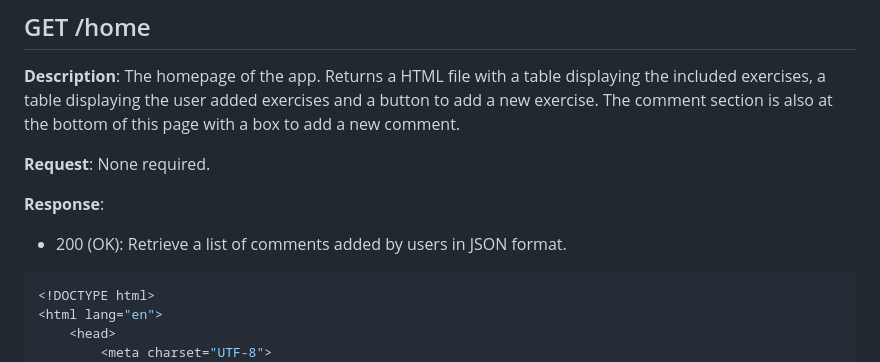
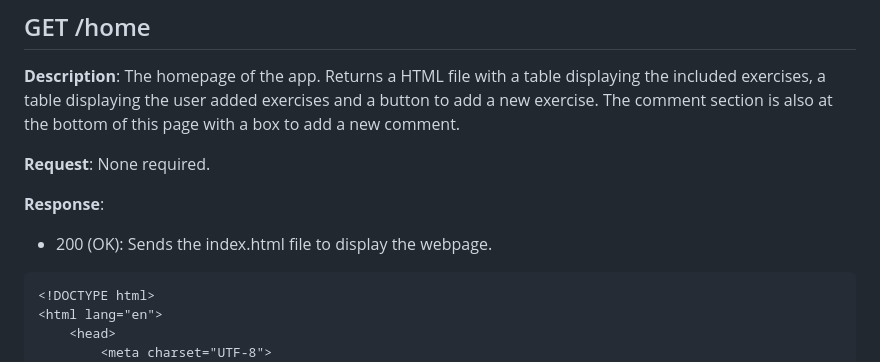
Before and after one commit to jamesbaldwin05/workout-website, a Markdown page: API-DOCS.md, the part around the change. Rendered like a GitHub page.

Commit message:
Fixed typo

````diff
--- a/API-DOCS.md
+++ b/API-DOCS.md
@@ -131,8 +131,8 @@ Created entirely by myself, unless stated otherwise in a comment at the top of t
 **Request**: None required.
 
 **Response**:
-* 200 (OK): Retrieve a list of comments added by users in JSON format.
-```json
+* 200 (OK): Sends the index.html file to display the webpage.
+```html
 <!DOCTYPE html>
 <html lang="en">
     <head>
````
